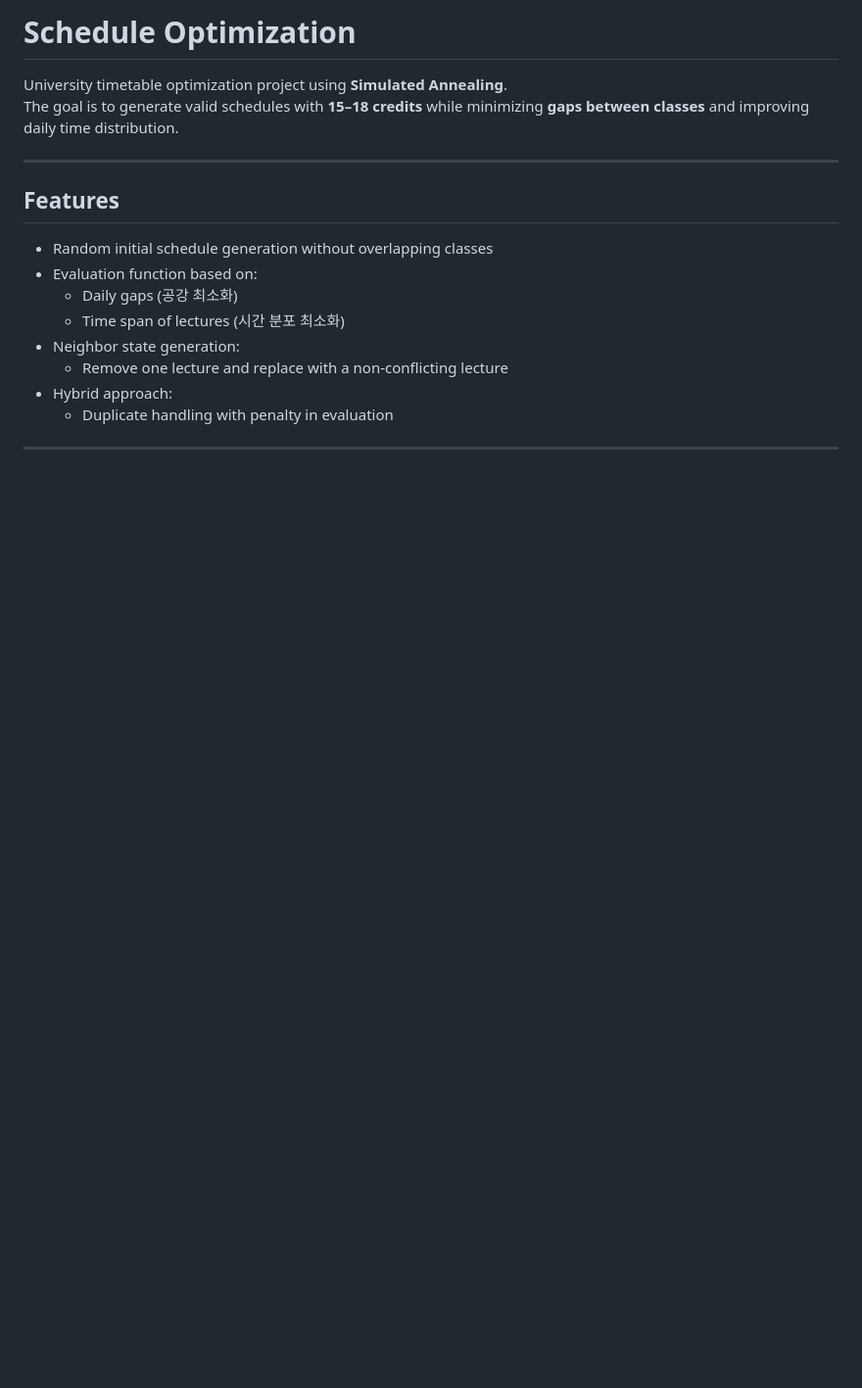
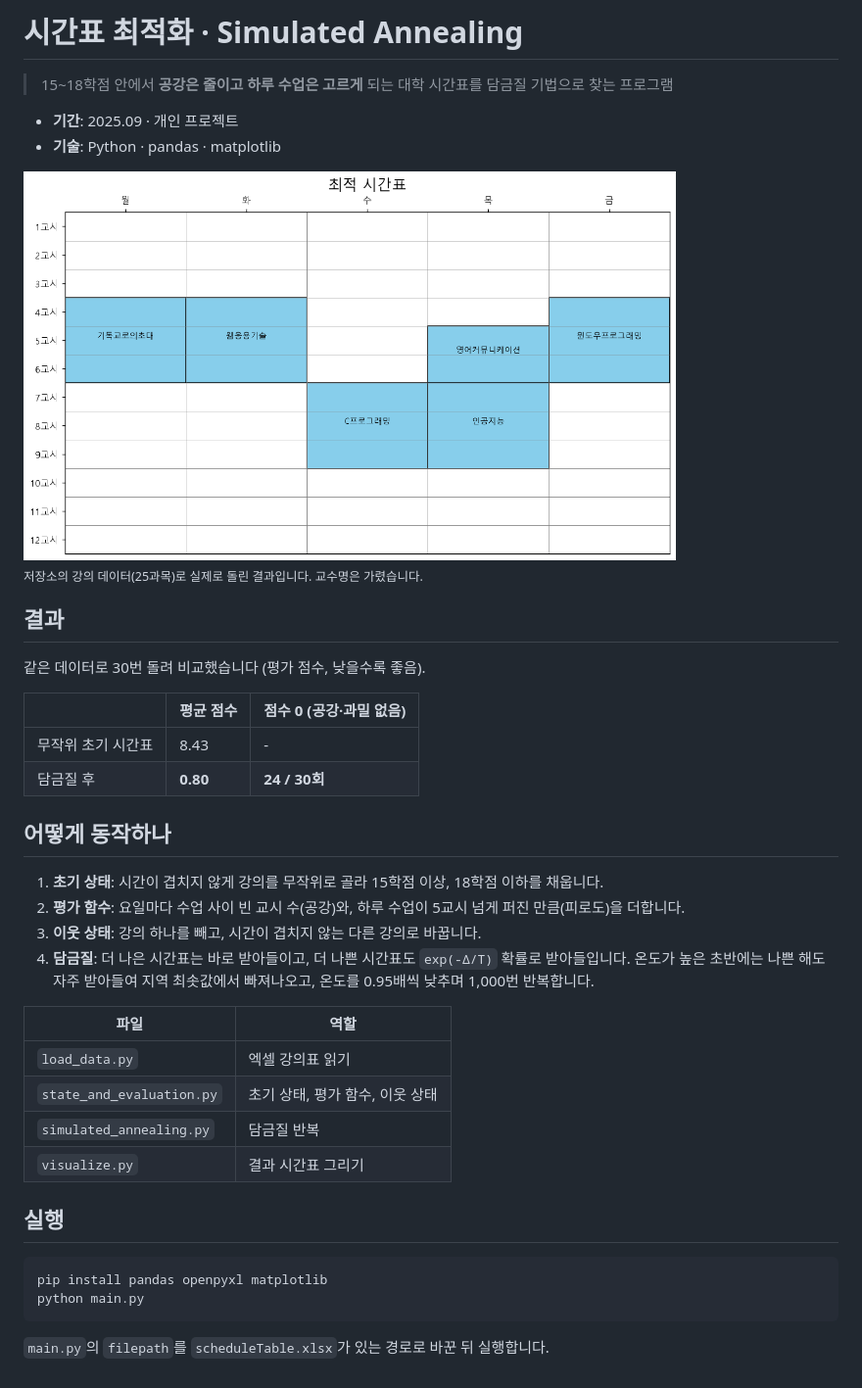
Before and after one commit to kimdoodoo12/schedule_optimization, a Markdown page: README.md, the part around the change. Shown at 98% size. Drawn GitHub-style; pictures changed too: docs/images/result.png (added); blank space fills up the shorter version.

Commit message:
README: result image, before/after numbers and how it works

````diff
--- a/README.md
+++ b/README.md
@@ -1,18 +1,42 @@
-# Schedule Optimization
+# 시간표 최적화 · Simulated Annealing
 
-University timetable optimization project using **Simulated Annealing**.
-The goal is to generate valid schedules with **15–18 credits** while minimizing **gaps between classes** and improving daily time distribution.
+> 15~18학점 안에서 **공강은 줄이고 하루 수업은 고르게** 되는 대학 시간표를 담금질 기법으로 찾는 프로그램
 
----
+- **기간**: 2025.09 · 개인 프로젝트
+- **기술**: Python · pandas · matplotlib
 
-## Features
-- Random initial schedule generation without overlapping classes
-- Evaluation function based on:
-  - Daily gaps (공강 최소화)
-  - Time span of lectures (시간 분포 최소화)
-- Neighbor state generation:
-  - Remove one lecture and replace with a non-conflicting lecture
-- Hybrid approach:
-  - Duplicate handling with penalty in evaluation
+<img src="docs/images/result.png" width="80%" alt="프로그램이 만든 시간표 결과" />
 
----
+<sub>저장소의 강의 데이터(25과목)로 실제로 돌린 결과입니다. 교수명은 가렸습니다.</sub>
+
+## 결과
+
+같은 데이터로 30번 돌려 비교했습니다 (평가 점수, 낮을수록 좋음).
+
+| | 평균 점수 | 점수 0 (공강·과밀 없음) |
+| --- | --- | --- |
+| 무작위 초기 시간표 | 8.43 | - |
+| 담금질 후 | **0.80** | **24 / 30회** |
+
+## 어떻게 동작하나
+
+1. **초기 상태**: 시간이 겹치지 않게 강의를 무작위로 골라 15학점 이상, 18학점 이하를 채웁니다.
+2. **평가 함수**: 요일마다 수업 사이 빈 교시 수(공강)와, 하루 수업이 5교시 넘게 퍼진 만큼(피로도)을 더합니다.
+3. **이웃 상태**: 강의 하나를 빼고, 시간이 겹치지 않는 다른 강의로 바꿉니다.
+4. **담금질**: 더 나은 시간표는 바로 받아들이고, 더 나쁜 시간표도 `exp(-Δ/T)` 확률로 받아들입니다. 온도가 높은 초반에는 나쁜 해도 자주 받아들여 지역 최솟값에서 빠져나오고, 온도를 0.95배씩 낮추며 1,000번 반복합니다.
+
+| 파일 | 역할 |
+| --- | --- |
+| `load_data.py` | 엑셀 강의표 읽기 |
+| `state_and_evaluation.py` | 초기 상태, 평가 함수, 이웃 상태 |
+| `simulated_annealing.py` | 담금질 반복 |
+| `visualize.py` | 결과 시간표 그리기 |
+
+## 실행
+
+```bash
+pip install pandas openpyxl matplotlib
+python main.py
+```
+
+`main.py`의 `filepath`를 `scheduleTable.xlsx`가 있는 경로로 바꾼 뒤 실행합니다.
````
